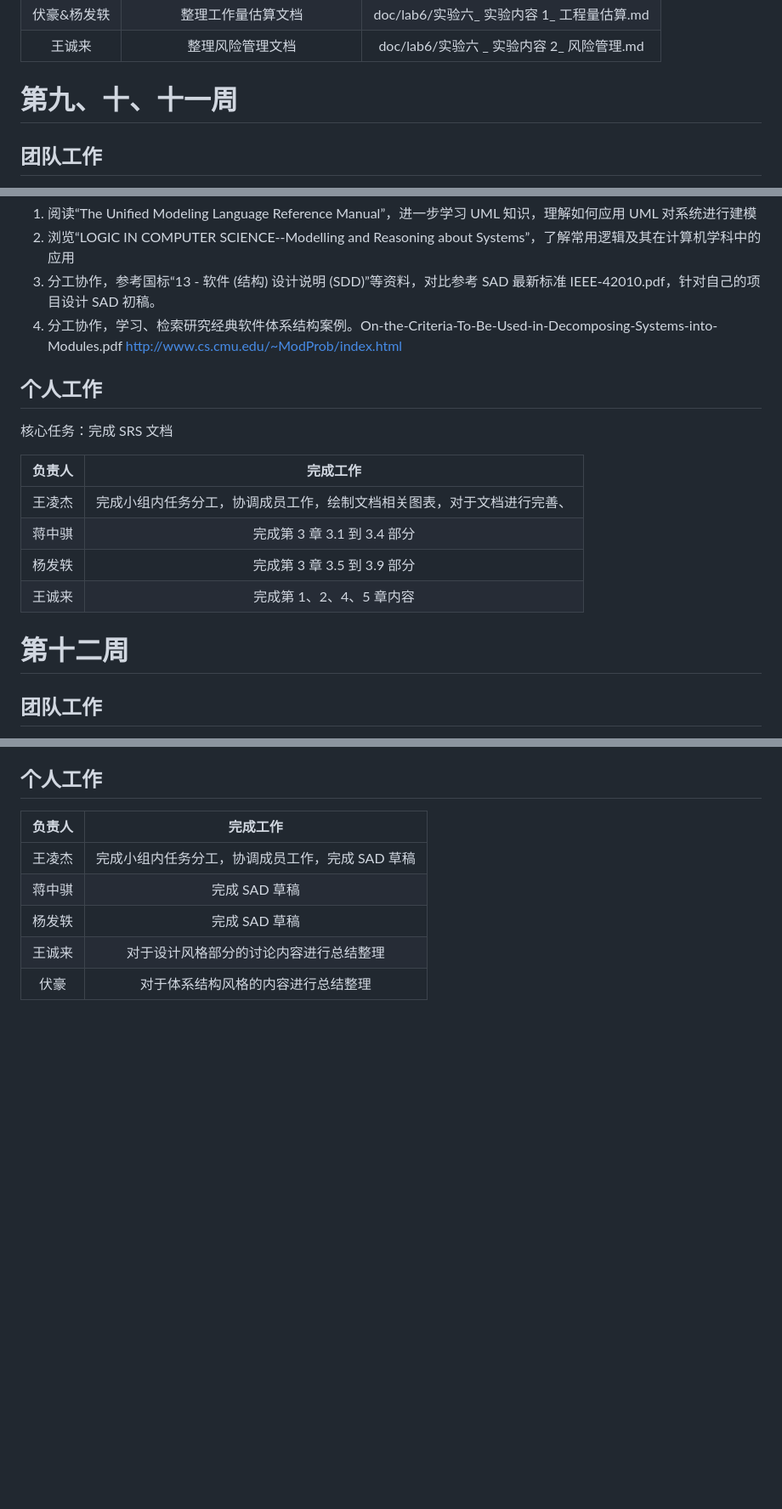
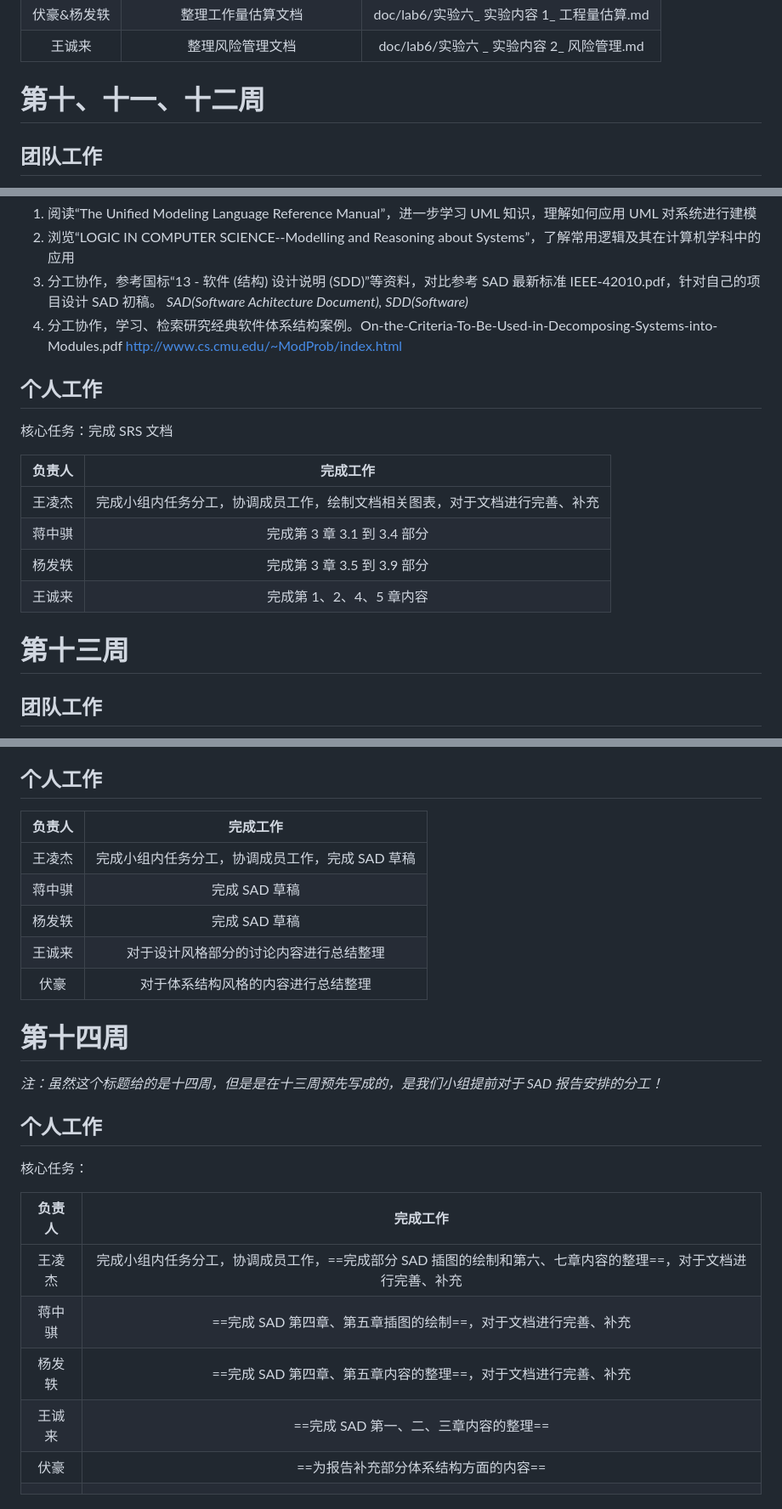
Before and after one commit to Lingjie-wang/sdu_cs_se_project, a Markdown page: 分工说明/里程碑追踪表.md, 3 parts joined by grey strips. Shown at 85% size. Rendered like a GitHub page; blank space fills up the shorter version.

Commit message:
refresh milestone about SAD

```diff
--- a/分工说明/里程碑追踪表.md
+++ b/分工说明/里程碑追踪表.md
@@ -11,7 +11,7 @@
 | 伏豪&杨发轶 |    整理工作量估算文档     | doc/lab6/实验六\_ 实验内容 1\_ 工程量估算.md |
 |  王诚来   |     整理风险管理文档     | doc/lab6/实验六 \_ 实验内容 2\_ 风险管理.md |
 
-# 第九、十、十一周
+# 第十、十一、十二周
 ## 团队工作
 实验七：
 1. 搜集“软件需求规格说明 SRS”编写案例。
@@ -27,19 +27,20 @@
 1. 阅读“The Unified Modeling Language Reference Manual”，进一步学习 UML 知识，理解如何应用 UML 对系统进行建模
 2. 浏览“LOGIC IN COMPUTER SCIENCE--Modelling and Reasoning about Systems”，了解常用逻辑及其在计算机学科中的应用
 3. 分工协作，参考国标“13 - 软件 (结构) 设计说明 (SDD)”等资料，对比参考 SAD 最新标准 IEEE-42010.pdf，针对自己的项目设计 SAD 初稿。
+*SAD(Software Achitecture Document), SDD(Software)*
 4. 分工协作，学习、检索研究经典软件体系结构案例。On-the-Criteria-To-Be-Used-in-Decomposing-Systems-into-Modules.pdf http://www.cs.cmu.edu/~ModProb/index.html
 
 ## 个人工作
 核心任务：完成 SRS 文档
 
-| 负责人 |                完成工作                 |
-| :-: | :---------------------------------: |
-| 王凌杰 | 完成小组内任务分工，协调成员工作，绘制文档相关图表，对于文档进行完善、 |
-| 蒋中骐 |        完成第 3 章 3.1 到 3.4 部分         |
-| 杨发轶 |        完成第 3 章 3.5 到 3.9 部分         |
-| 王诚来 |           完成第 1、2、4、5 章内容           |
+| 负责人 |                 完成工作                  |
+| :-: | :-----------------------------------: |
+| 王凌杰 | 完成小组内任务分工，协调成员工作，绘制文档相关图表，对于文档进行完善、补充 |
+| 蒋中骐 |         完成第 3 章 3.1 到 3.4 部分          |
+| 杨发轶 |         完成第 3 章 3.5 到 3.9 部分          |
+| 王诚来 |            完成第 1、2、4、5 章内容            |
 
-# 第十二周
+# 第十三周
 ## 团队工作
 实验十：
 1. 对比书上各种软件体系结构风格和视图特点，**思考**自己项目属于哪种**设计风格**？网上搜索最新的软件体系结构资料，如 MVC、Kruchten 4+1 视图等。
@@ -55,3 +56,19 @@
 | 杨发轶 |         完成 SAD 草稿          |
 | 王诚来 |    对于设计风格部分的讨论内容进行总结整理     |
 | 伏豪  |     对于体系结构风格的内容进行总结整理      |
+
+# 第十四周
+
+*注：虽然这个标题给的是十四周，但是是在十三周预先写成的，是我们小组提前对于 SAD 报告安排的分工！*
+
+## 个人工作
+核心任务：
+
+| 负责人 |                            完成工作                            |
+| :-: | :--------------------------------------------------------: |
+| 王凌杰 | 完成小组内任务分工，协调成员工作，==完成部分 SAD 插图的绘制和第六、七章内容的整理==，对于文档进行完善、补充 |
+| 蒋中骐 |            ==完成 SAD 第四章、第五章插图的绘制==，对于文档进行完善、补充             |
+| 杨发轶 |            ==完成 SAD 第四章、第五章内容的整理==，对于文档进行完善、补充             |
+| 王诚来 |                  ==完成 SAD 第一、二、三章内容的整理==                   |
+| 伏豪  |                    ==为报告补充部分体系结构方面的内容==                    |
+|     |                                                            |
```
